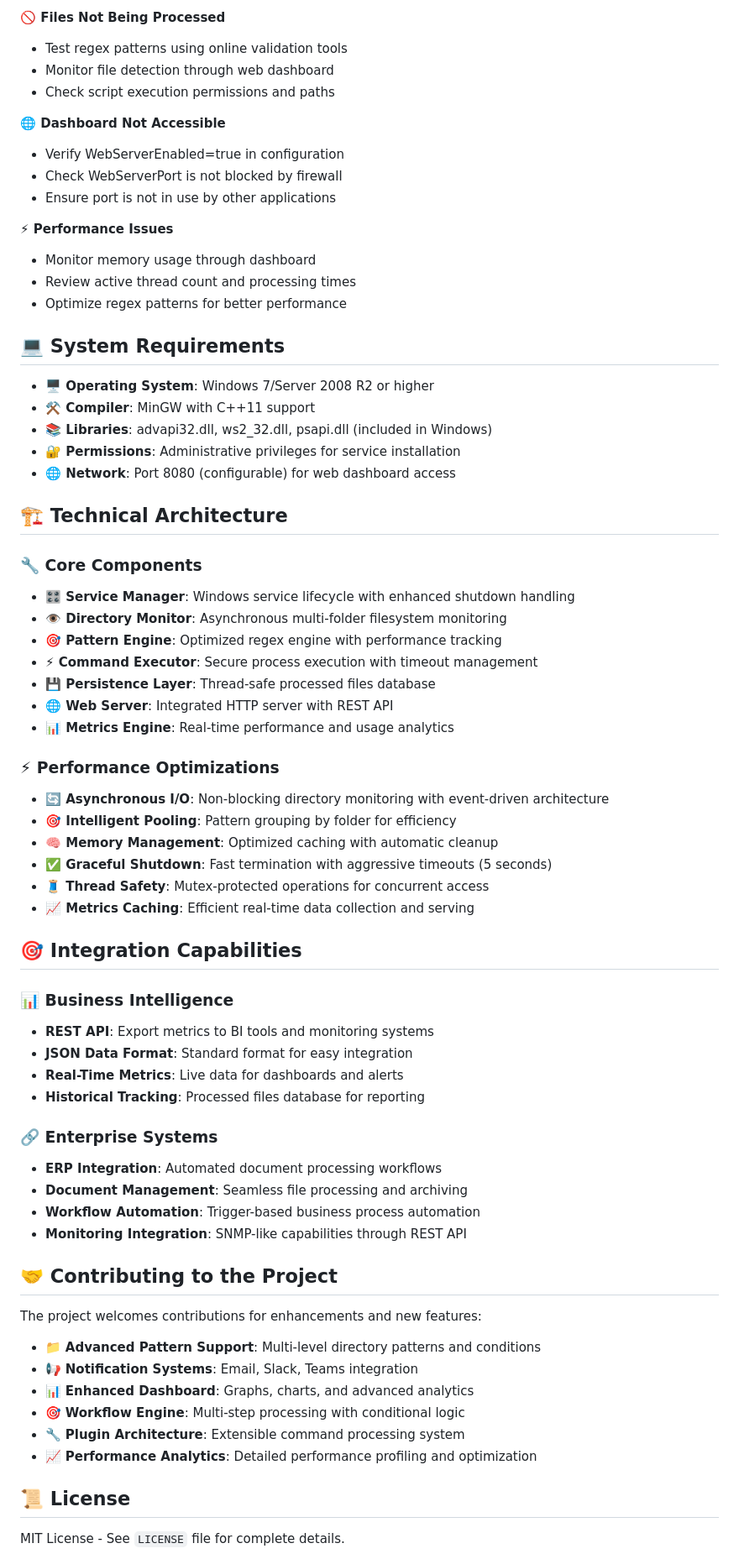
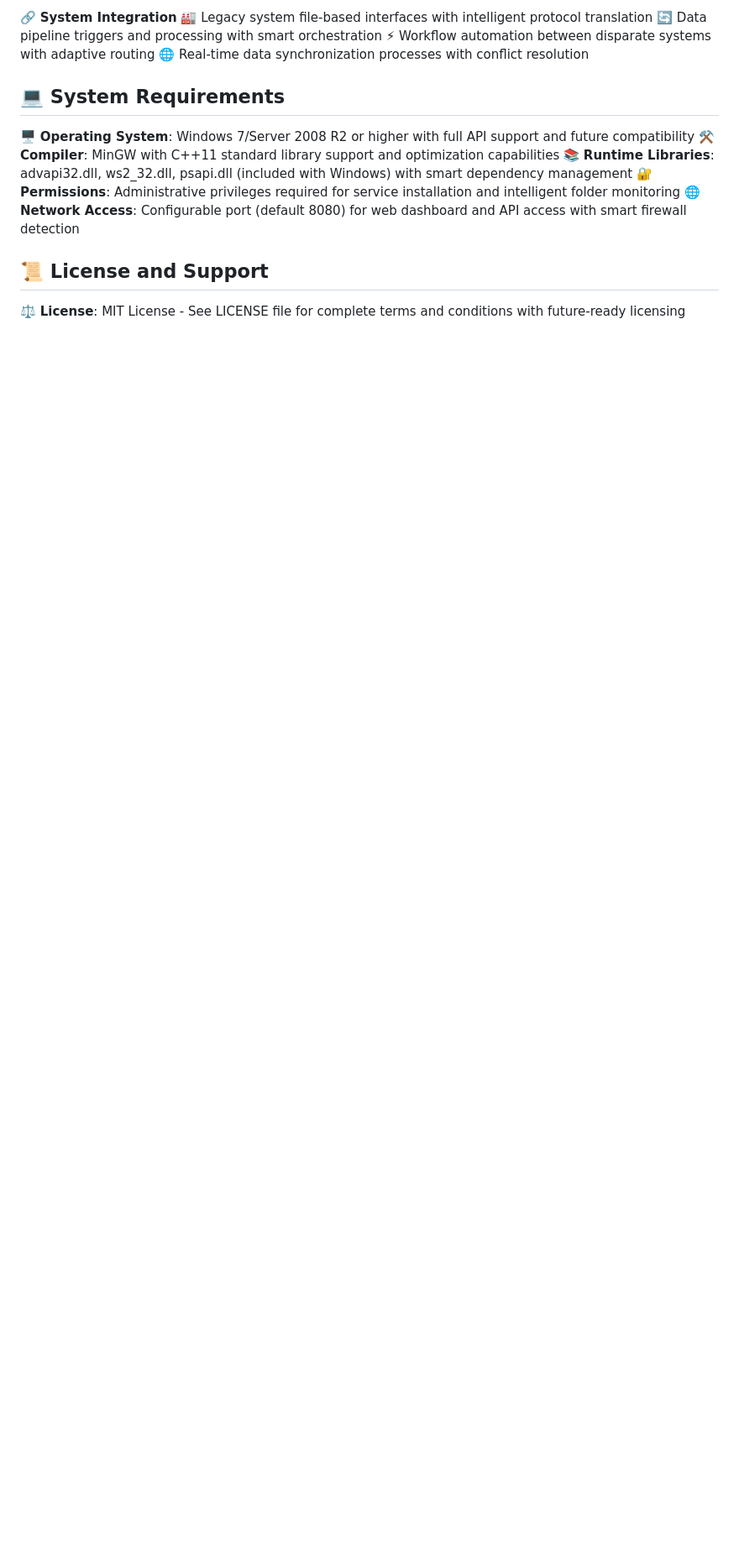
Before and after one commit to umeglio/PatternTriggerCommand, a Markdown page: README.md, the part around one of its changes. Shown at 84% size. Rendered like a GitHub page; blank space fills up the shorter version.

```diff
--- a/README.md
+++ b/README.md
@@ -316,75 +307,18 @@ PatternTriggerCommand.exe reprocess "C:\TestFolder" "testfile.pdf"
-**🚫 Files Not Being Processed**
-- Test regex patterns using online validation tools
-- Monitor file detection through web dashboard
-- Check script execution permissions and paths
-
-**🌐 Dashboard Not Accessible**
-- Verify WebServerEnabled=true in configuration
-- Check WebServerPort is not blocked by firewall
-- Ensure port is not in use by other applications
-
-**⚡ Performance Issues**
-- Monitor memory usage through dashboard
-- Review active thread count and processing times
-- Optimize regex patterns for better performance
+🔗 **System Integration**
+🏭 Legacy system file-based interfaces with intelligent protocol translation
+🔄 Data pipeline triggers and processing with smart orchestration
+⚡ Workflow automation between disparate systems with adaptive routing
+🌐 Real-time data synchronization processes with conflict resolution
 
 ## 💻 System Requirements
 
-- **🖥️ Operating System**: Windows 7/Server 2008 R2 or higher
-- **⚒️ Compiler**: MinGW with C++11 support
-- **📚 Libraries**: advapi32.dll, ws2_32.dll, psapi.dll (included in Windows)
-- **🔐 Permissions**: Administrative privileges for service installation
-- **🌐 Network**: Port 8080 (configurable) for web dashboard access
+🖥️ **Operating System**: Windows 7/Server 2008 R2 or higher with full API support and future compatibility
+⚒️ **Compiler**: MinGW with C++11 standard library support and optimization capabilities
+📚 **Runtime Libraries**: advapi32.dll, ws2_32.dll, psapi.dll (included with Windows) with smart dependency management
+🔐 **Permissions**: Administrative privileges required for service installation and intelligent folder monitoring
+🌐 **Network Access**: Configurable port (default 8080) for web dashboard and API access with smart firewall detection
 
-## 🏗️ Technical Architecture
+## 📜 License and Support
 
-### 🔧 Core Components
+⚖️ **License**: MIT License - See LICENSE file for complete terms and conditions with future-ready licensing
 
-- **🎛️ Service Manager**: Windows service lifecycle with enhanced shutdown handling
-- **👁️ Directory Monitor**: Asynchronous multi-folder filesystem monitoring
-- **🎯 Pattern Engine**: Optimized regex engine with performance tracking
-- **⚡ Command Executor**: Secure process execution with timeout management
-- **💾 Persistence Layer**: Thread-safe processed files database
-- **🌐 Web Server**: Integrated HTTP server with REST API
-- **📊 Metrics Engine**: Real-time performance and usage analytics
-
-### ⚡ Performance Optimizations
-
-- **🔄 Asynchronous I/O**: Non-blocking directory monitoring with event-driven architecture
-- **🎯 Intelligent Pooling**: Pattern grouping by folder for efficiency
-- **🧠 Memory Management**: Optimized caching with automatic cleanup
-- **✅ Graceful Shutdown**: Fast termination with aggressive timeouts (5 seconds)
-- **🧵 Thread Safety**: Mutex-protected operations for concurrent access
-- **📈 Metrics Caching**: Efficient real-time data collection and serving
-
-## 🎯 Integration Capabilities
-
-### 📊 Business Intelligence
-
-- **REST API**: Export metrics to BI tools and monitoring systems
-- **JSON Data Format**: Standard format for easy integration
-- **Real-Time Metrics**: Live data for dashboards and alerts
-- **Historical Tracking**: Processed files database for reporting
-
-### 🔗 Enterprise Systems
-
-- **ERP Integration**: Automated document processing workflows
-- **Document Management**: Seamless file processing and archiving
-- **Workflow Automation**: Trigger-based business process automation
-- **Monitoring Integration**: SNMP-like capabilities through REST API
-
-## 🤝 Contributing to the Project
-
-The project welcomes contributions for enhancements and new features:
-
-- 📁 **Advanced Pattern Support**: Multi-level directory patterns and conditions
-- 📢 **Notification Systems**: Email, Slack, Teams integration
-- 📊 **Enhanced Dashboard**: Graphs, charts, and advanced analytics
-- 🎯 **Workflow Engine**: Multi-step processing with conditional logic
-- 🔧 **Plugin Architecture**: Extensible command processing system
-- 📈 **Performance Analytics**: Detailed performance profiling and optimization
-
-## 📜 License
-
-MIT License - See `LICENSE` file for complete details.
-
```
Also changed, not shown: other parts of README.md (+228 -269 lines).
